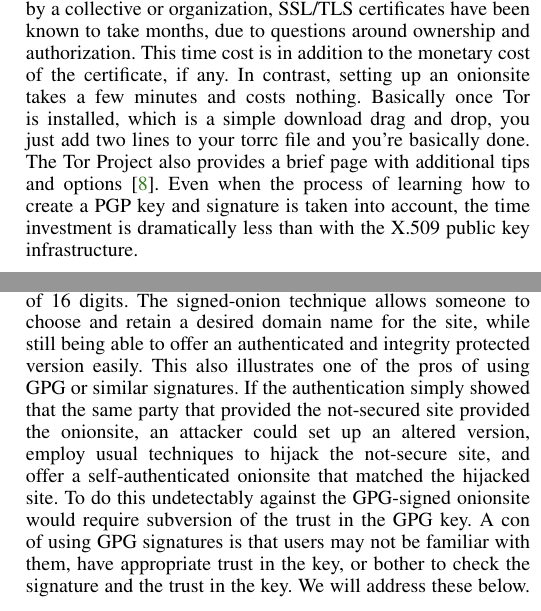
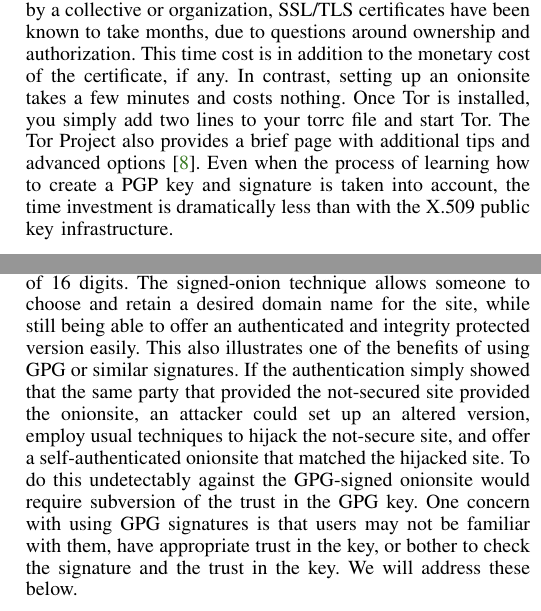
Before and after one commit to saint/w2sp-2015, a LaTeX paper (w2sp-simple-onions.tex): two parts of the columns of pages 2 and 3 of 4 before the commit and two parts of the columns of pages 2 and 3 of 5 after it, joined at a grey line, cut so that both start at the same text. Compiled offline with pdfLaTeX.

Commit message:
minor wording changes

```diff
--- a/w2sp-simple-onions.tex
+++ b/w2sp-simple-onions.tex
@@ -238,10 +238,9 @@ collective or organization, SSL/TLS certificates have been known to
 take months, due to questions around ownership and authorization.
 This time cost is in addition to the monetary cost of the certificate, if any.
 In contrast, setting up an onionsite takes a few minutes and costs
-nothing. Basically once Tor is installed, which is a simple download
-drag and drop, you just add two lines to your torrc file and you're
-basically done. The Tor Project also provides a brief page with
-additional tips and options~\cite{hs-config}.  Even when the process
+nothing. Once Tor is installed, you simply add two lines to your torrc file
+and start Tor. The Tor Project also provides a brief page with
+additional tips and advanced options~\cite{hs-config}.  Even when the process
 of learning how to create a PGP key and signature is taken into
 account, the time investment is dramatically less than with the X.509
 public key infrastructure.
@@ -387,14 +386,14 @@ also technologically infeasible, as onion addresses are
 randomly-generated alphanumeric strings of 16 digits. The signed-onion
 technique allows someone to choose and retain a desired domain name for the
 site, while still being able to offer an authenticated and integrity
-protected version easily. This also illustrates one of the pros
+protected version easily. This also illustrates one of the benefits
 of using GPG or similar signatures. If the authentication simply
 showed that the same party that provided the not-secured site
 provided the onionsite, an attacker could set up an altered version,
 employ usual techniques to hijack the not-secure site, and offer
 a self-authenticated onionsite that matched the hijacked site.
 To do this undetectably against the GPG-signed onionsite would require
-subversion of the trust in the GPG key. A con of using GPG signatures
+subversion of the trust in the GPG key. One concern with using GPG signatures
 is that users may not be familiar with them,
 have appropriate trust in the key, or bother to check the signature
 and the trust in the key. We will address these below.
```
Also changed, not shown: w2sp-simple-onions.tex (2 more changed lines).
